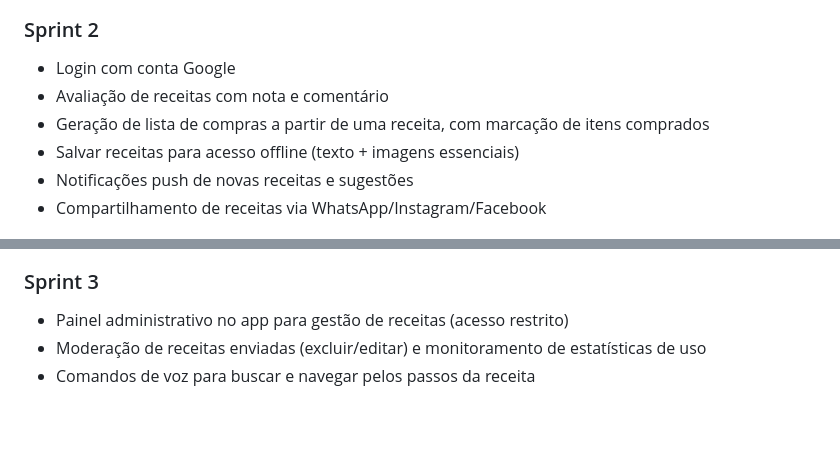
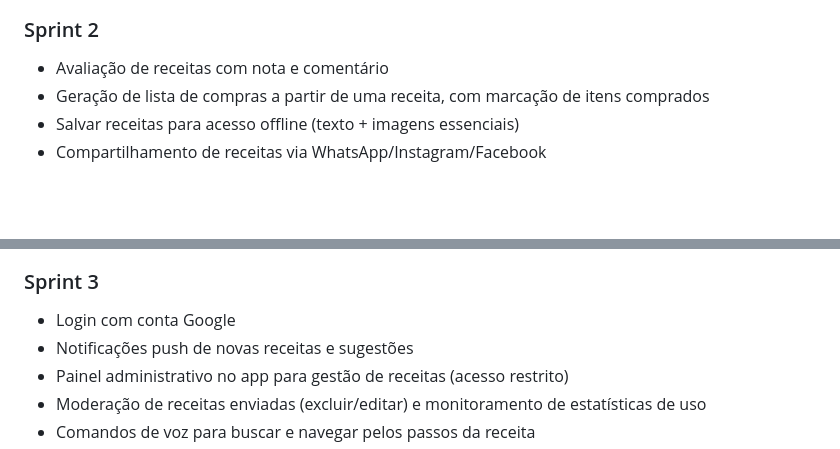
Before and after one commit to 0thigs/cookiefy, a Markdown page: README.md, 2 parts joined by grey strips. Drawn GitHub-style; blank space fills up the shorter version.

Commit message:
fix: docs fixed

```diff
--- a/README.md
+++ b/README.md
@@ -43,17 +43,18 @@ O Cookiefy é uma plataforma inovadora para compartilhamento e descoberta de rec
 
 ### Sprint 2
 
-- Login com conta Google
+
 - Avaliação de receitas com nota e comentário
 - Geração de lista de compras a partir de uma receita, com marcação de itens comprados
 - Salvar receitas para acesso offline (texto + imagens essenciais)
-- Notificações push de novas receitas e sugestões
 - Compartilhamento de receitas via WhatsApp/Instagram/Facebook
 
 ![User Stories Sprint 2](documentation/images/user-stories-sprint-2.png)
 
 ### Sprint 3
 
+- Login com conta Google
+- Notificações push de novas receitas e sugestões
 - Painel administrativo no app para gestão de receitas (acesso restrito)
 - Moderação de receitas enviadas (excluir/editar) e monitoramento de estatísticas de uso
 - Comandos de voz para buscar e navegar pelos passos da receita
```
